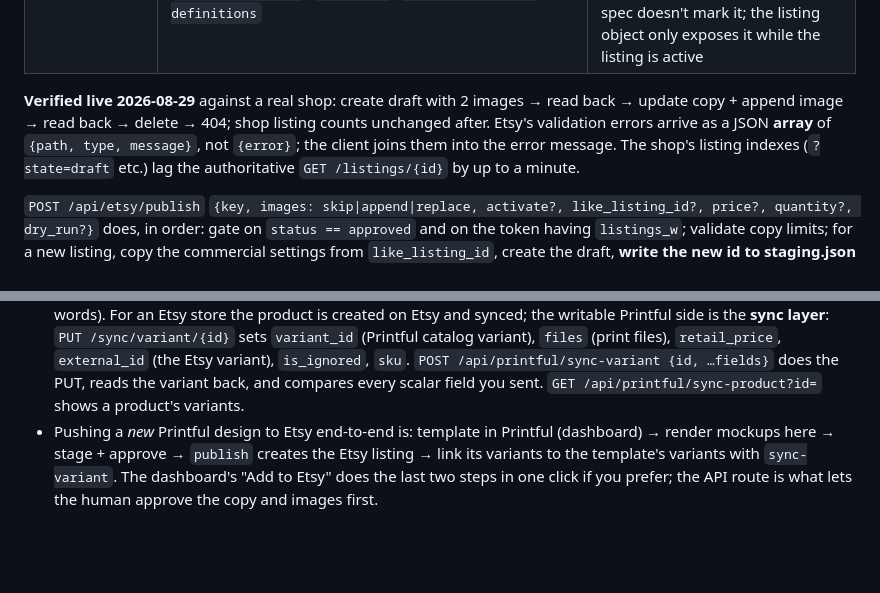
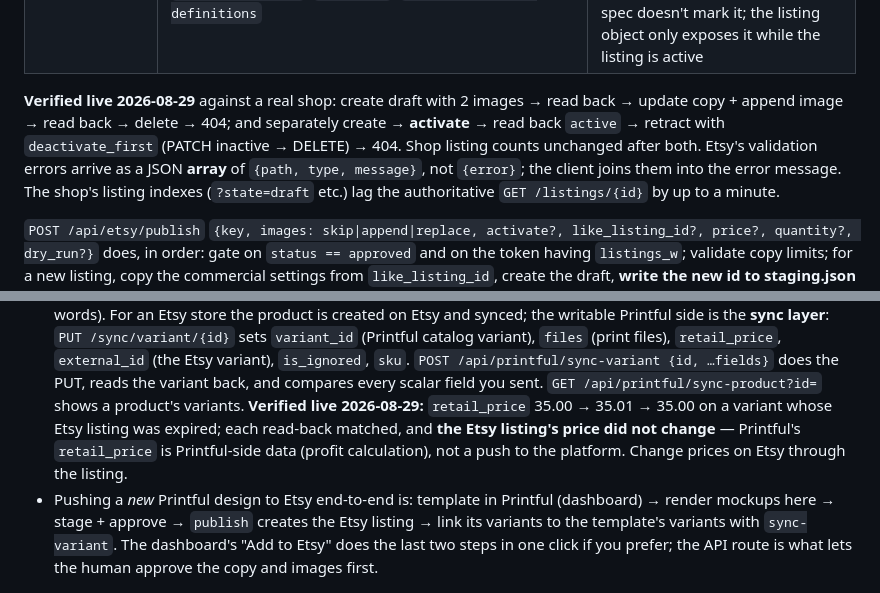
Before and after one commit to zeveck/etsy-printful-workbench, a Markdown page: docs/PATTERNS.md, 2 parts joined by grey strips. Drawn GitHub-style; blank space fills up the shorter version.

```diff
--- a/docs/PATTERNS.md
+++ b/docs/PATTERNS.md
@@ -215,8 +215,9 @@ and once it is, the tool does the write and proves it.
 | Shop settings | `GET /shops/{id}/shipping-profiles`, `/policies/return`, `/sections`, `/readiness-state-definitions` | what a new listing must reference. `readiness_state_id` (processing profile) is **required** for physical listings though the spec doesn't mark it; the listing object only exposes it while the listing is active |
 
 **Verified live 2026-08-29** against a real shop: create draft with 2 images → read back →
-update copy + append image → read back → delete → 404; shop listing counts unchanged
-after. Etsy's validation errors arrive as a JSON **array** of `{path, type, message}`, not
+update copy + append image → read back → delete → 404; and separately create → **activate**
+→ read back `active` → retract with `deactivate_first` (PATCH inactive → DELETE) → 404.
+Shop listing counts unchanged after both. Etsy's validation errors arrive as a JSON **array** of `{path, type, message}`, not
 `{error}`; the client joins them into the error message. The shop's listing indexes
 (`?state=draft` etc.) lag the authoritative `GET /listings/{id}` by up to a minute.
 
@@ -271,7 +272,10 @@ exercised here yet but worth knowing before you hit them:
   (print files), `retail_price`, `external_id` (the Etsy variant), `is_ignored`, `sku`.
   `POST /api/printful/sync-variant {id, …fields}` does the PUT, reads the variant back,
   and compares every scalar field you sent. `GET /api/printful/sync-product?id=` shows a
-  product's variants.
+  product's variants. **Verified live 2026-08-29:** `retail_price` 35.00 → 35.01 → 35.00 on
+  a variant whose Etsy listing was expired; each read-back matched, and **the Etsy
+  listing's price did not change** — Printful's `retail_price` is Printful-side data (profit
+  calculation), not a push to the platform. Change prices on Etsy through the listing.
 - Pushing a *new* Printful design to Etsy end-to-end is: template in Printful (dashboard)
   → render mockups here → stage + approve → `publish` creates the Etsy listing → link
   its variants to the template's variants with `sync-variant`. The dashboard's "Add to
```
Also changed, not shown: README.md (+4 -6 lines), docs/FOR-AGENTS.md (+2 -3 lines).
